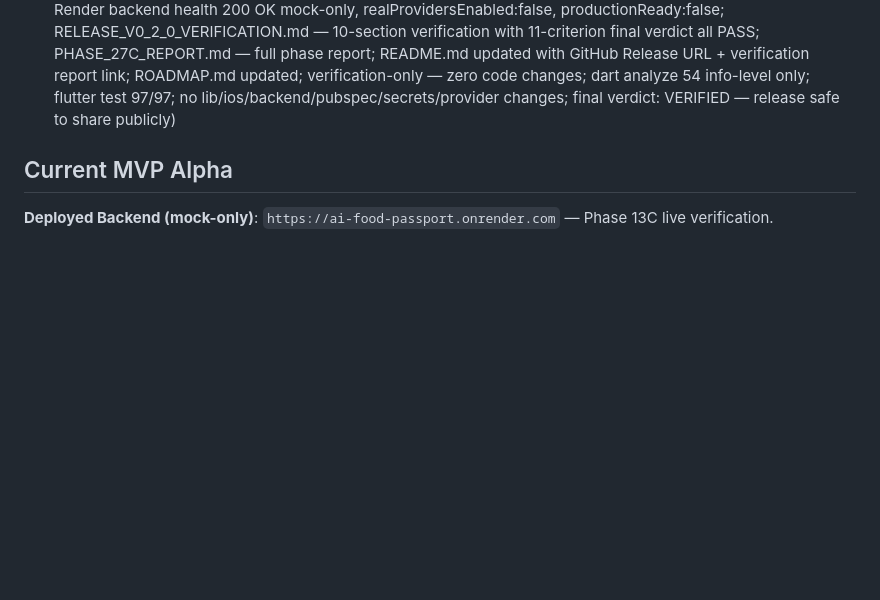
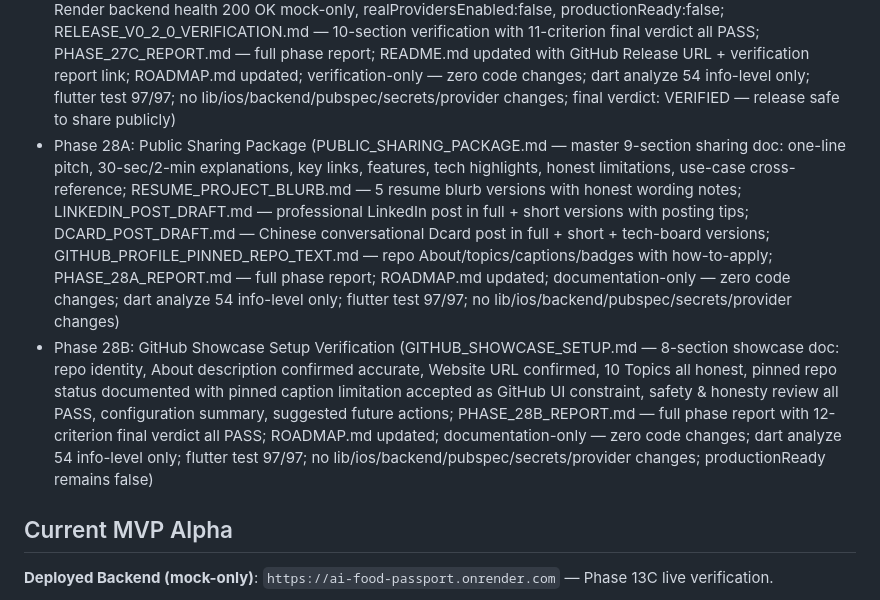
Before and after one commit to AllengWong-droid/ai-food-passport, a Markdown page: ROADMAP.md, the part around the change. Rendered like a GitHub page; blank space fills up the shorter version.

Commit message:
Document GitHub showcase setup

```diff
--- a/ROADMAP.md
+++ b/ROADMAP.md
@@ -99,6 +99,8 @@
 - Phase 26B: Public Web Demo Live Verification (all 4 public URLs confirmed live via HTTP: demo 200 OK, privacy policy 200 OK, Render health 200 OK / mock-only, API endpoint reachable; base-href verified correct; PUBLIC_WEB_DEMO_LIVE_VERIFICATION.md and PHASE_26B_REPORT.md created; ROADMAP.md updated; verification-only, zero code changes; dart analyze 54 pre-existing info-level only; flutter test 97/97 passing; manual browser verification 22/22 passed; no lib/ios/backend/pubspec/secrets/provider changes)
 - Phase 27A: Release v0.2 Portfolio Demo Ready (RELEASE_V0_2_0_PORTFOLIO_DEMO_READY.md — complete release notes with status, links, features, real vs mock, verification, limitations, safety disclaimers, next phase; GITHUB_RELEASE_V0_2_0_DRAFT.md — copy-paste-ready GitHub Release body with tag v0.2.0-portfolio-demo-ready, key features, verification summary, limitations, safety disclaimer; PHASE_27A_REPORT.md — phase report with all verification data; README.md and ROADMAP.md updated; documentation-only, zero code changes; dart analyze 54 pre-existing info-level only; flutter test 97/97 passing; productionReady unchanged (false); no real providers enabled; no lib/ios/backend/pubspec/secrets/provider changes)
 - Phase 27C: Release v0.2.0 Verification (verified published GitHub Release: page reachable 200 OK, tag v0.2.0-portfolio-demo-ready confirmed, title "AI Food Passport v0.2.0 — Portfolio Demo Ready" correct; safety wording review PASS — all sensitive terms only as explicit disclaimers; public web demo 200 OK; privacy policy 200 OK; Render backend health 200 OK mock-only, realProvidersEnabled:false, productionReady:false; RELEASE_V0_2_0_VERIFICATION.md — 10-section verification with 11-criterion final verdict all PASS; PHASE_27C_REPORT.md — full phase report; README.md updated with GitHub Release URL + verification report link; ROADMAP.md updated; verification-only — zero code changes; dart analyze 54 info-level only; flutter test 97/97; no lib/ios/backend/pubspec/secrets/provider changes; final verdict: VERIFIED — release safe to share publicly)
+- Phase 28A: Public Sharing Package (PUBLIC_SHARING_PACKAGE.md — master 9-section sharing doc: one-line pitch, 30-sec/2-min explanations, key links, features, tech highlights, honest limitations, use-case cross-reference; RESUME_PROJECT_BLURB.md — 5 resume blurb versions with honest wording notes; LINKEDIN_POST_DRAFT.md — professional LinkedIn post in full + short versions with posting tips; DCARD_POST_DRAFT.md — Chinese conversational Dcard post in full + short + tech-board versions; GITHUB_PROFILE_PINNED_REPO_TEXT.md — repo About/topics/captions/badges with how-to-apply; PHASE_28A_REPORT.md — full phase report; ROADMAP.md updated; documentation-only — zero code changes; dart analyze 54 info-level only; flutter test 97/97; no lib/ios/backend/pubspec/secrets/provider changes)
+- Phase 28B: GitHub Showcase Setup Verification (GITHUB_SHOWCASE_SETUP.md — 8-section showcase doc: repo identity, About description confirmed accurate, Website URL confirmed, 10 Topics all honest, pinned repo status documented with pinned caption limitation accepted as GitHub UI constraint, safety & honesty review all PASS, configuration summary, suggested future actions; PHASE_28B_REPORT.md — full phase report with 12-criterion final verdict all PASS; ROADMAP.md updated; documentation-only — zero code changes; dart analyze 54 info-level only; flutter test 97/97; no lib/ios/backend/pubspec/secrets/provider changes; productionReady remains false)
 
 ## Current MVP Alpha
 
```
Also changed, not shown: GITHUB_SHOWCASE_SETUP.md (added, +177 -0 lines), PHASE_28B_REPORT.md (added, +184 -0 lines).
